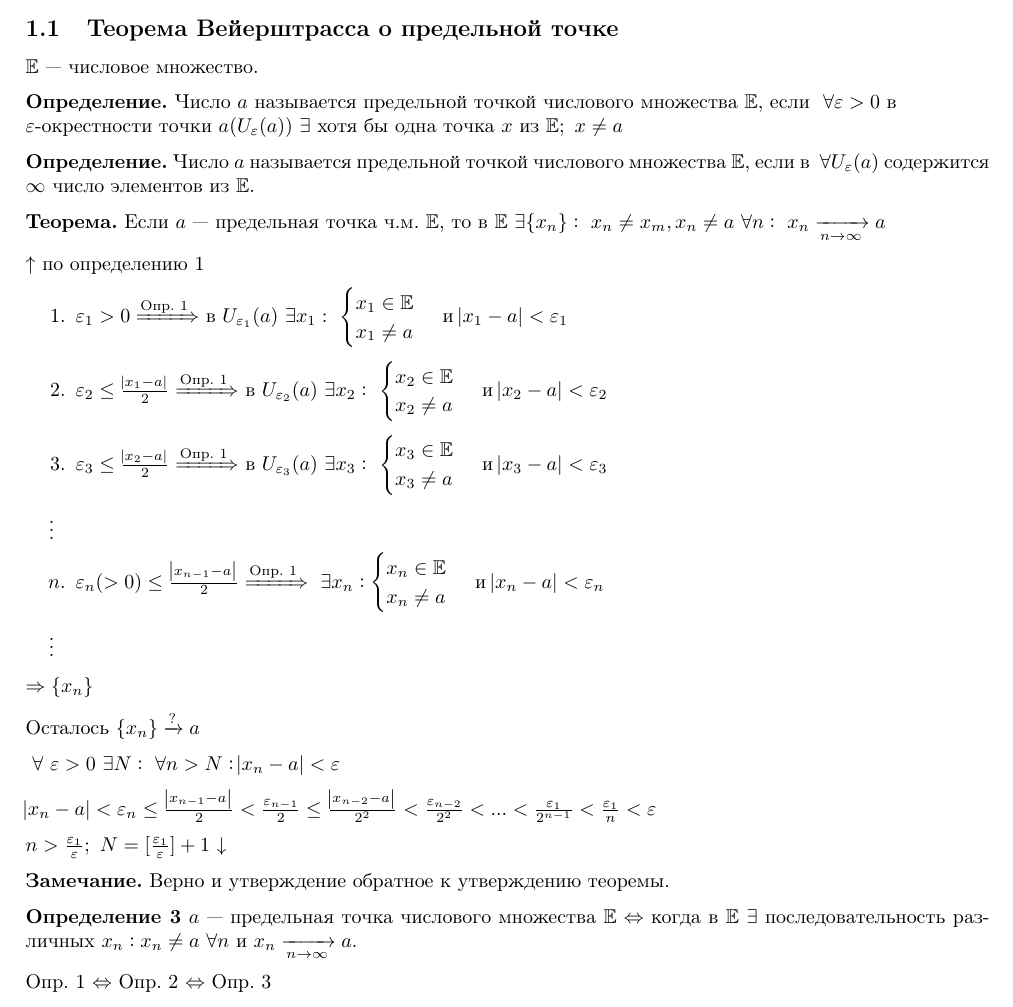
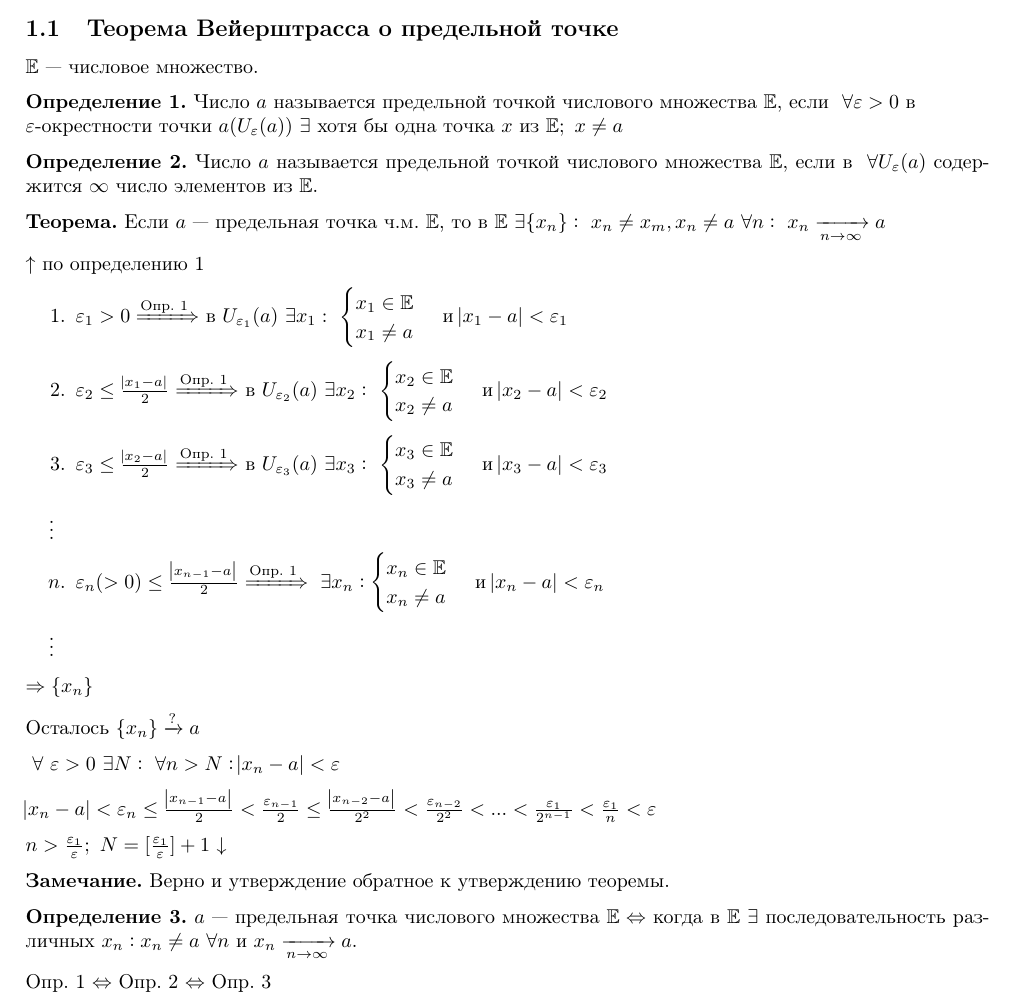
Before and after one commit to MagicWinnie/SESC_Maths, a LaTeX document (11/first_semester/1/main.tex): part of page 1 of 2, cut so that both start at the same text. Compiled offline with pdfLaTeX.

Commit message:
Мелкие косметические изменения

```diff
--- a/11/first_semester/1/main.tex
+++ b/11/first_semester/1/main.tex
@@ -31,10 +31,10 @@
 
   \(\mathbb{E}\) --- числовое множество.
 
-  \textbf{Определение.} Число \(a\) называется предельной точкой числового множества \(\mathbb{E}\), если \(\ \forall \varepsilon > 0\) в \\
+  \textbf{Определение 1.} Число \(a\) называется предельной точкой числового множества \(\mathbb{E}\), если \(\ \forall \varepsilon > 0\) в \\
   \(\varepsilon\)-окрестности точки \(a(U_\varepsilon(a))\ \exists\) хотя бы одна точка \(x\) из \(\mathbb{E};\ x \neq a\)
 
-  \textbf{Определение.} Число \(a\) называется предельной точкой числового множества \(\mathbb{E}\),
+  \textbf{Определение 2.} Число \(a\) называется предельной точкой числового множества \(\mathbb{E}\),
   если в \(\ \forall U_\varepsilon(a)\) содержится \(\infty\) число элементов из \(\mathbb{E}\).
 
   \textbf{Теорема.} Если \(a\) --- предельная точка ч.м. \(\mathbb{E}\), то в \(\mathbb{E}\ \exists \{x_n\}:\ x_n \neq x_m, x_n \neq a\ \forall n:\ x_n \xrightarrow[n \rightarrow \infty]{} a\)
@@ -63,7 +63,7 @@
 
   \textbf{Замечание.} Верно и утверждение обратное к утверждению теоремы.
 
-  \textbf{Определение 3} \(a\) --- предельная точка числового множества \(\mathbb{E} \Leftrightarrow\) когда в \(\mathbb{E}\ \exists\) последовательность различных \(x_n: x_n \neq a\ \forall n\) и \(x_n \xrightarrow[n \rightarrow \infty]{} a\).
+  \textbf{Определение 3.} \(a\) --- предельная точка числового множества \(\mathbb{E} \Leftrightarrow\) когда в \(\mathbb{E}\ \exists\) последовательность различных \(x_n: x_n \neq a\ \forall n\) и \(x_n \xrightarrow[n \rightarrow \infty]{} a\).
 
   Опр. 1 \(\Leftrightarrow\) Опр. 2 \(\Leftrightarrow\) Опр. 3
 
```
